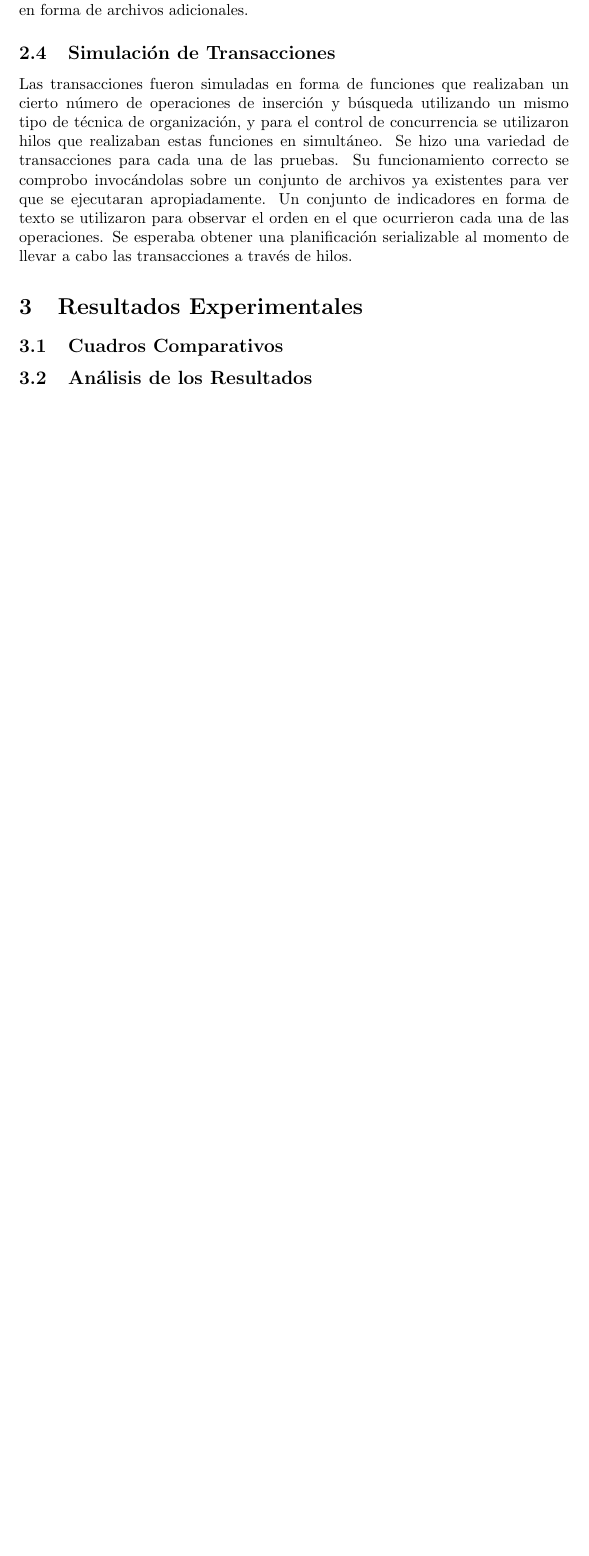
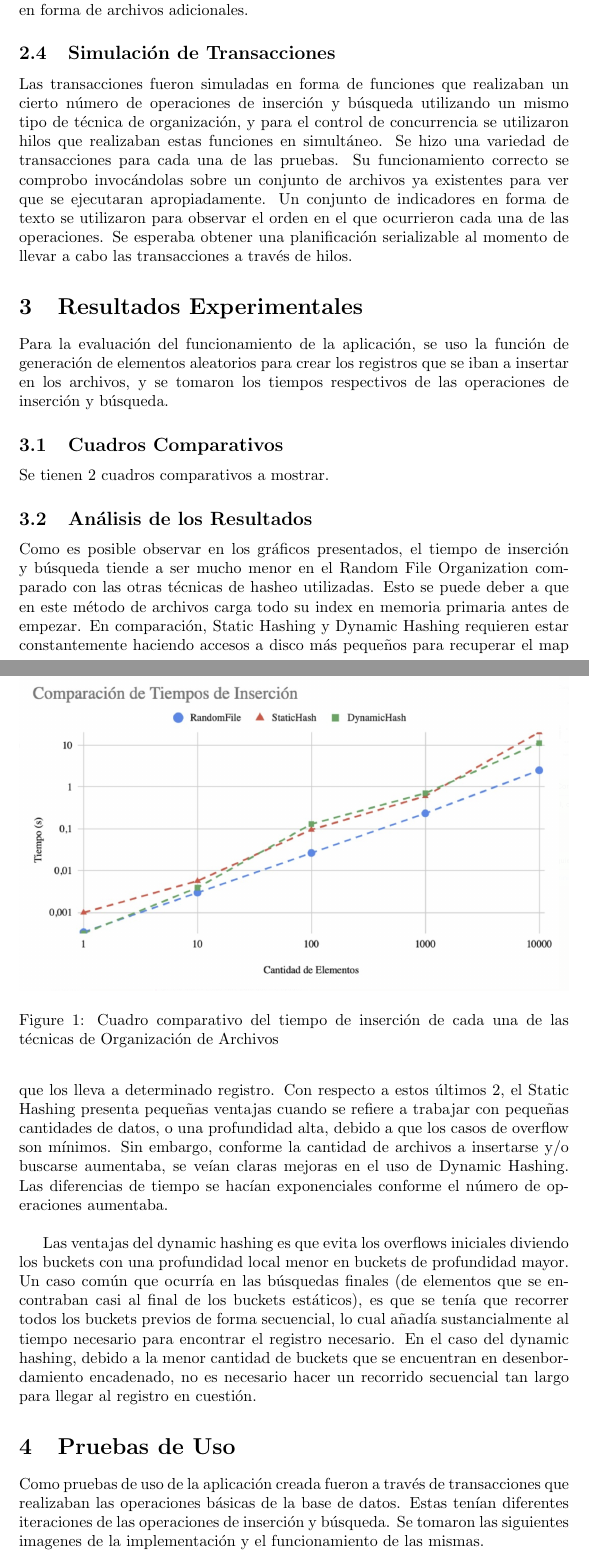
Before and after one commit to DiegoELT/db2Project1, a LaTeX document (projectReport/projectReport.tex): part of page 6 of 6 before the commit and two parts of pages 6 and 7 of 9 after it, the two joined at a grey line, cut so that both start at the same text, the shorter picture padded with empty space. Compiled offline with pdfLaTeX.

Commit message:
Missing pictures.

```diff
--- a/projectReport/projectReport.tex
+++ b/projectReport/projectReport.tex
@@ -1,6 +1,7 @@
 \documentclass{article}
 
 \usepackage{listings}
+\usepackage{graphicx}
 
 \title{Organización de Archivos y Control de Concurrencia sobre una base de datos relacional de crímenes en Boston}
 \author{Sebastián Hurtado \and Diego Linares \and Piero Marini}
@@ -152,4 +153,13 @@
 
   \section{Resultados Experimentales}
 
+    Para la evaluación del funcionamiento de la aplicación, se uso la función de generación de elementos aleatorios para crear los registros que se iban a insertar en los archivos, y se tomaron los tiempos respectivos de las operaciones de inserción y búsqueda.
+
     \subsection{Cuadros Comparativos}
+
+      Se tienen 2 cuadros comparativos a mostrar.
+
+      \begin{figure}[h]
+
+        \includegraphics[width = \textwidth]{tiempoInsercion}
+        \caption{Cuadro comparativo del tiempo de inserción de cada una de las técnicas de Organización de Archivos}
@@ -156,3 +174,11 @@
+      \end{figure}
 
     \subsection{Análisis de los Resultados}
 
+      Como es posible observar en los gráficos presentados, el tiempo de inserción y búsqueda tiende a ser mucho menor en el Random File Organization comparado con las otras técnicas de hasheo utilizadas. Esto se puede deber a que en este método de archivos carga todo su index en memoria primaria antes de empezar. En comparación, Static Hashing y Dynamic Hashing requieren estar constantemente haciendo accesos a disco más pequeños para recuperar el map que los lleva a determinado registro. Con respecto a estos últimos 2, el Static Hashing presenta pequeñas ventajas cuando se refiere a trabajar con pequeñas cantidades de datos, o una profundidad alta, debido a que los casos de overflow son mínimos. Sin embargo, conforme la cantidad de archivos a insertarse y/o buscarse aumentaba, se veían claras mejoras en el uso de Dynamic Hashing. Las diferencias de tiempo se hacían exponenciales conforme el número de operaciones aumentaba. \\
+
+      Las ventajas del dynamic hashing es que evita los overflows iniciales diviendo los buckets con una profundidad local menor en buckets de profundidad mayor. Un caso común que ocurría en las búsquedas finales  (de elementos que se encontraban casi al final de los buckets estáticos), es que se tenía que recorrer todos los buckets previos de forma secuencial, lo cual añadía sustancialmente al tiempo necesario para encontrar el registro necesario. En el caso del dynamic hashing, debido a la menor cantidad de buckets que se encuentran en desenbordamiento encadenado, no es necesario hacer un recorrido secuencial tan largo para llegar al registro en cuestión.
+
+  \section{Pruebas de Uso}
+
+    Como pruebas de uso de la aplicación creada fueron a través de transacciones que realizaban las operaciones básicas de la base de datos. Estas tenían diferentes iteraciones de las operaciones de inserción y búsqueda. Se tomaron las siguientes imagenes de la implementación y el funcionamiento de las mismas.
```
Also changed, not shown: projectReport/._projectReport.pdf, projectReport/._tiempoBusqueda.png (added), projectReport/._tiempoInsercion.png (added), projectReport/projectReport.pdf, projectReport/tiempoBusqueda.png (added), projectReport/tiempoInsercion.png (added), projectReport/projectReport.tex (23 more changed lines), 1 other file.
